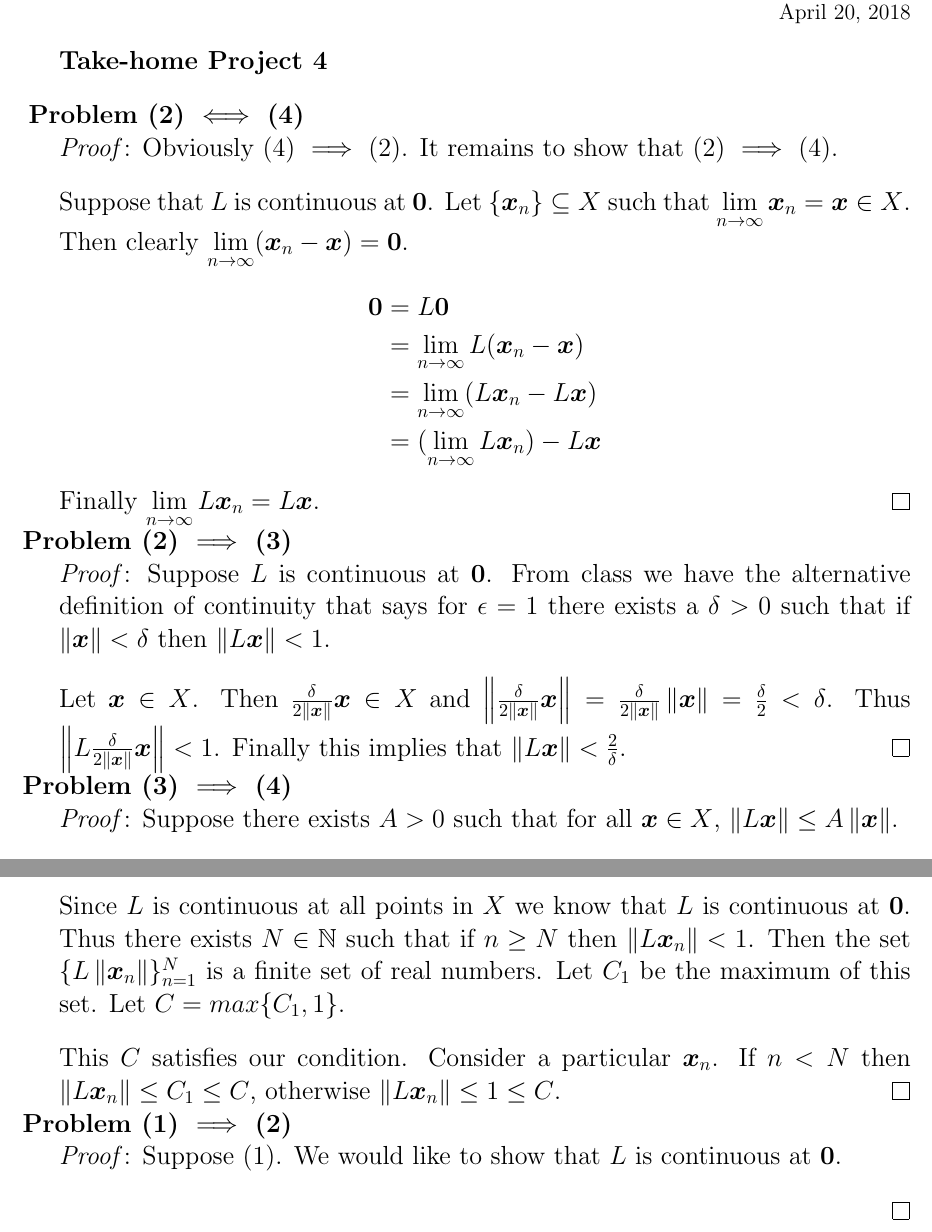
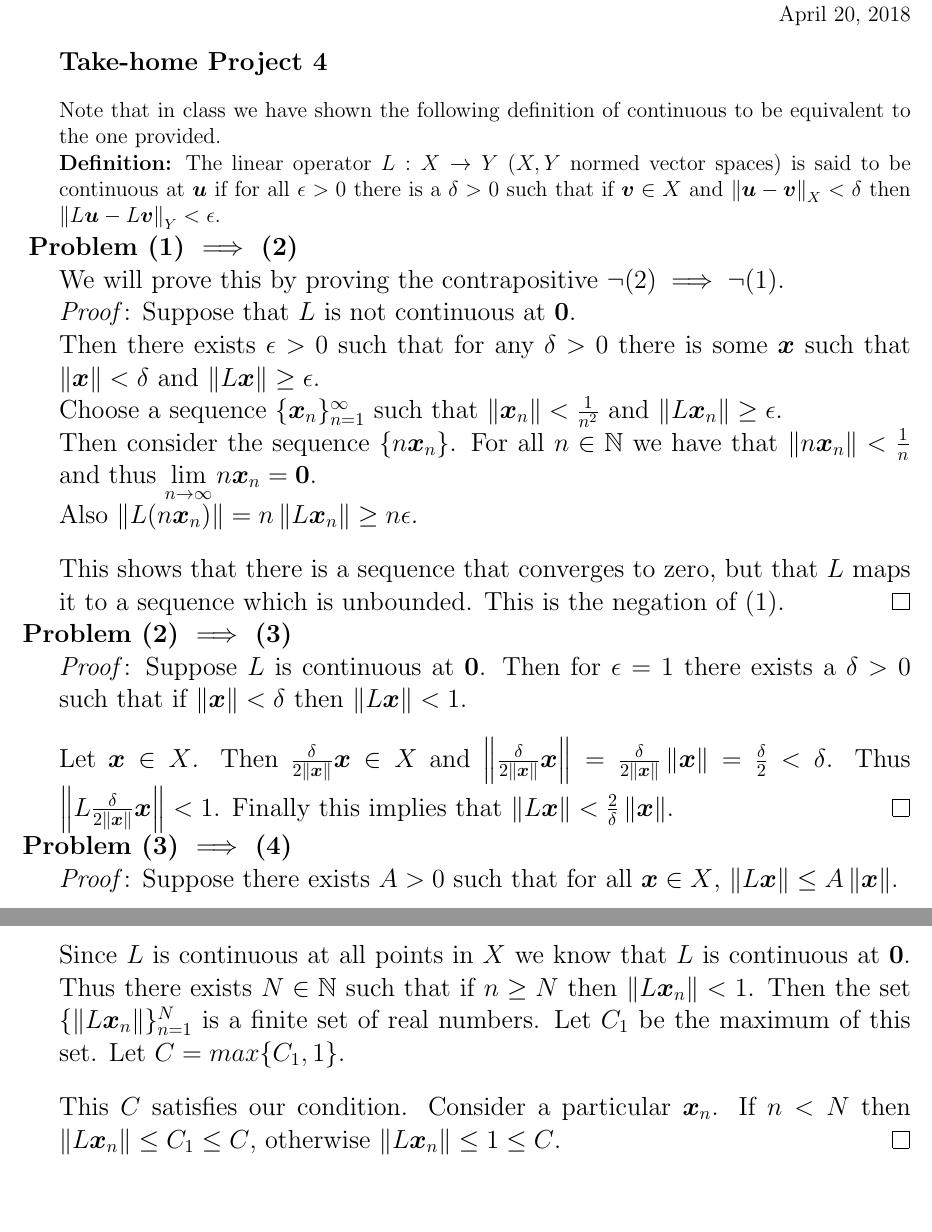
Before and after one commit to shawsa/m537, a LaTeX document (Takehome_Project_4.tex): two parts of pages 1 and 2 of 2, joined at a grey line, cut so that both start at the same text. Compiled offline with pdfLaTeX.

Commit message:
takehome 4 finished

```diff
--- a/Takehome_Project_4.tex
+++ b/Takehome_Project_4.tex
@@ -89,27 +89,36 @@
 
 {\large \textbf{Take-home Project 4}}\bigbreak
 
+Note that in class we have shown the following definition of continuous to be equivalent to the one provided.
+
+\textbf{Definition:} The linear operator $L: X \to Y$ ($X,Y$ normed vector spaces) is said to be continuous at $\vec{u}$ if for all $\epsilon > 0$ there is a $\delta > 0$ such that if $\vec{v} \in X$ and $\norm{\vec{u} - \vec{v}}_X < \delta$ then $\norm{L\vec{u} - L\vec{v}}_Y < \epsilon$.
+
 %%%%%%%%%%%%%%%%%%%%%%%%%%%%%%%%%%%%%%%%%%%%%%%%%%%%%%%%%%%%%%%%%%%%%%%%%%%%%%%%%%%%%%%%%%%%%%%%%%%%
-\problem{(2) $\iff $ (4)} \\
+\problem{(1) $\implies$ (2)} \\
+We will prove this by proving the contrapositive $\neg(2) \implies \neg(1)$. \\
 \begin{proof}
-	Obviously (4) $\implies$ (2). It remains to show that (2) $\implies$ (4). \bigbreak
+	Suppose that $L$ is not continuous at $\vec{0}$.
 
-	Suppose that $L$ is continuous at $\vec{0}$. Let $\{\vec{x}_n\} \subseteq X$ such that $\lim\limits_{n \to \infty} \vec{x}_n = \vec{x} \in X$. Then clearly $\lim\limits_{n \to \infty} (\vec{x}_n - \vec{x}) = \vec{0}$.
-	\begin{align*}
-	\vec{0} & = L\vec{0} \\
-	& = \lim_{n \to \infty} L(\vec{x}_n - \vec{x}) \\
-	& = \lim_{n \to \infty} (L\vec{x}_n - L\vec{x}) \\
-	& = (\lim_{n \to \infty} L\vec{x}_n) - L\vec{x}
-	\end{align*}
-	Finally $\lim\limits_{n \to \infty} L\vec{x}_n = L\vec{x}$.
+	%$\exists \epsilon>0, \forall \delta>0, \exists \vec{x} \in X: \norm{\vec{x}}<\delta \wedge \norm{L\vec{x}} \geq \epsilon$
+
+
+	Then there exists $\epsilon > 0$ such that for any $\delta > 0$ there is some $\vec{x}$ such that $\norm{\vec{x}}< \delta$ and $\norm{L\vec{x}}\geq \epsilon$.
+
+	Choose a sequence $\{\vec{x}_n\}_{n=1}^\infty$ such that $\norm{\vec{x}_n}< \frac{1}{n^2}$ and $\norm{L\vec{x}_n} \geq \epsilon$.
+
+	Then consider the sequence $\{n\vec{x}_n\}$. For all $n \in \NN$ we have that $\norm{n\vec{x}_n}< \frac{1}{n}$ and thus $\lim\limits_{n\to \infty} n\vec{x}_n = \vec{0}$.
+
+	Also $\norm{L(n\vec{x}_n)} = n \norm{L\vec{x}_n} \geq n\epsilon$. \bigbreak
+
+	This shows that there is a sequence that converges to zero, but that $L$ maps it to a sequence which is unbounded. This is the negation of $(1)$.
 \end{proof}
 
 %%%%%%%%%%%%%%%%%%%%%%%%%%%%%%%%%%%%%%%%%%%%%%%%%%%%%%%%%%%%%%%%%%%%%%%%%%%%%%%%%%%%%%%%%%%%%%%%%%%%
 \problem{(2) $\implies$ (3)} \\
 \begin{proof}
-	Suppose $L$ is continuous at $\vec{0}$. From class we have the alternative definition of continuity that says for $\epsilon=1$ there exists a $\delta >0$ such that if $\norm{\vec{x}}<\delta$ then $\norm{L\vec{x}}<1$. \bigbreak
+	Suppose $L$ is continuous at $\vec{0}$. Then for $\epsilon=1$ there exists a $\delta >0$ such that if $\norm{\vec{x}}<\delta$ then $\norm{L\vec{x}}<1$. \bigbreak
 
-	Let $\vec{x} \in X$. Then $\frac{\delta}{2\norm{\vec{x}}}\vec{x} \in X$ and $\norm{\frac{\delta}{2\norm{\vec{x}}}\vec{x}} = \frac{\delta}{2\norm{\vec{x}}}\norm{\vec{x}} = \frac{\delta}{2} < \delta$. Thus $\norm{L\frac{\delta}{2\norm{\vec{x}}}\vec{x}} < 1$. Finally this implies that $\norm{L\vec{x}} < \frac{2}{\delta}$.
+	Let $\vec{x} \in X$. Then $\frac{\delta}{2\norm{\vec{x}}}\vec{x} \in X$ and $\norm{\frac{\delta}{2\norm{\vec{x}}}\vec{x}} = \frac{\delta}{2\norm{\vec{x}}}\norm{\vec{x}} = \frac{\delta}{2} < \delta$. Thus $\norm{L\frac{\delta}{2\norm{\vec{x}}}\vec{x}} < 1$. Finally this implies that $\norm{L\vec{x}} < \frac{2}{\delta}\norm{\vec{x}}$.
 \end{proof}
 
 %%%%%%%%%%%%%%%%%%%%%%%%%%%%%%%%%%%%%%%%%%%%%%%%%%%%%%%%%%%%%%%%%%%%%%%%%%%%%%%%%%%%%%%%%%%%%%%%%%%%
@@ -134,21 +143,24 @@
 \begin{proof}
 	Let $L$ be continuous at all points in $X$. Let $\{x_n\}_{n=1}^\infty \subseteq X$ such that $\lim_{n \to \infty} \vec{x}_n = \vec{0}$. We would like to show that there exists $C>0$ such that $\norm{L\vec{x}_n} \leq C$ for all $n \in \NN$. \bigbreak
 
-	Since $L$ is continuous at all points in $X$ we know that $L$ is continuous at $\vec{0}$. Thus there exists $N \in \NN$ such that if $n \geq N$ then $\norm{L\vec{x}_n} < 1$. Then the set $\{ L\norm{\vec{x}_n} \}_{n=1}^N$ is a finite set of real numbers. Let $C_1$ be the maximum of this set. Let $C = max\{C_1, 1\}$. \bigbreak
+	Since $L$ is continuous at all points in $X$ we know that $L$ is continuous at $\vec{0}$. Thus there exists $N \in \NN$ such that if $n \geq N$ then $\norm{L\vec{x}_n} < 1$. Then the set $\{\norm{L\vec{x}_n} \}_{n=1}^N$ is a finite set of real numbers. Let $C_1$ be the maximum of this set. Let $C = max\{C_1, 1\}$. \bigbreak
 
 	This $C$ satisfies our condition. Consider a particular $\vec{x}_n$. If $n<N$ then $\norm{L\vec{x}_n} \leq C_1 \leq C$, otherwise $\norm{L\vec{x}_n} \leq 1 \leq C$.
 \end{proof}
 
 %%%%%%%%%%%%%%%%%%%%%%%%%%%%%%%%%%%%%%%%%%%%%%%%%%%%%%%%%%%%%%%%%%%%%%%%%%%%%%%%%%%%%%%%%%%%%%%%%%%%
-\problem{(1) $\implies$ (2)} \\
-\begin{proof}
-	Suppose (1). We would like to show that $L$ is continuous at $\vec{0}$. \bigbreak
-
-
-\end{proof}
-
-%%%%%%%%%%%%%%%%%%%%%%%%%%%%%%%%%%%%%%%%%%%%%%%%%%%%%%%%%%%%%%%%%%%%%%%%%%%%%%%%%%%%%%%%%%%%%%%%%%%%
-
-
+%\problem{(2) $\iff $ (4)} \\
+%\begin{proof}
+%	Obviously (4) $\implies$ (2). It remains to show that (2) $\implies$ (4). \bigbreak
+%
+%	Suppose that $L$ is continuous at $\vec{0}$. Let $\{\vec{x}_n\} \subseteq X$ such that $\lim\limits_{n \to \infty} \vec{x}_n = \vec{x} \in X$. Then clearly $\lim\limits_{n \to \infty} (\vec{x}_n - \vec{x}) = \vec{0}$.
+%	\begin{align*}
+%	\vec{0} & = L\vec{0} \\
+%	& = \lim_{n \to \infty} L(\vec{x}_n - \vec{x}) \\
+%	& = \lim_{n \to \infty} (L\vec{x}_n - L\vec{x}) \\
+%	& = (\lim_{n \to \infty} L\vec{x}_n) - L\vec{x}
+%	\end{align*}
+%	Finally $\lim\limits_{n \to \infty} L\vec{x}_n = L\vec{x}$.
+%\end{proof}
 
 \end{document}
```
